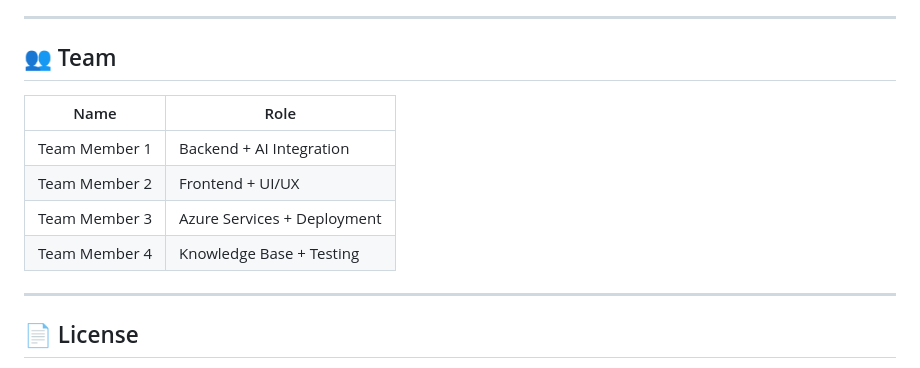
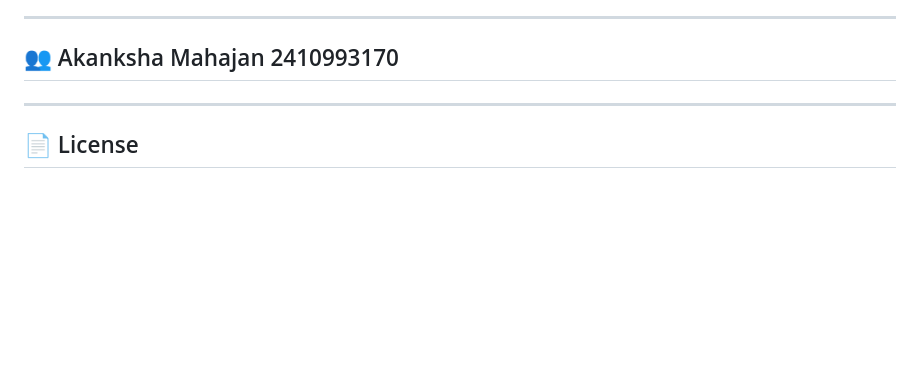
Before and after one commit to Akankshamahajan01/-VoxCampus-Voice-Based-University-Assistant, a Markdown page: README.md, the part around the change. Drawn GitHub-style; blank space fills up the shorter version.

```diff
--- a/README.md
+++ b/README.md
@@ -323,14 +323,7 @@ Interactive docs: `http://localhost:8000/api/docs`
 
 ---
 
-## 👥 Team
-
-| Name | Role |
-|---|---|
-| Team Member 1 | Backend + AI Integration |
-| Team Member 2 | Frontend + UI/UX |
-| Team Member 3 | Azure Services + Deployment |
-| Team Member 4 | Knowledge Base + Testing |
+## 👥 Akanksha Mahajan 2410993170
 
 ---
 
```
